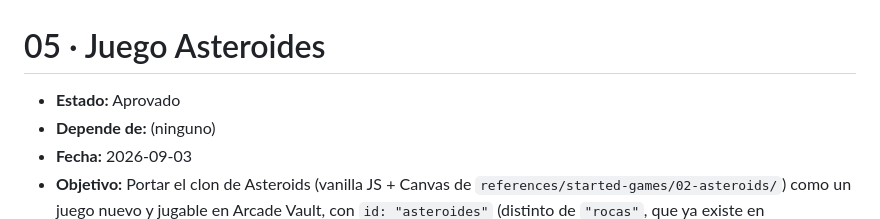
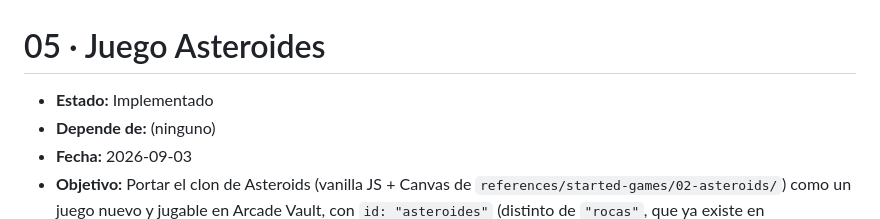
Before and after one commit to ofortes/arcade-vault, a Markdown page: specs/05-juego-asteroides.md, the part around one of its changes. Drawn GitHub-style.

Commit message:
asteroides implementado

```diff
--- a/specs/05-juego-asteroides.md
+++ b/specs/05-juego-asteroides.md
@@ -1,6 +1,6 @@
 # 05 · Juego Asteroides
 
-- **Estado:** Aprovado
+- **Estado:** Implementado
 - **Depende de:** (ninguno)
 - **Fecha:** 2026-09-03
 - **Objetivo:** Portar el clon de Asteroids (vanilla JS + Canvas de `references/started-games/02-asteroids/`) como un juego nuevo y jugable en Arcade Vault, con `id: "asteroides"` (distinto de `"rocas"`, que ya existe en `lib/games.ts` y no se toca), integrado en la ruta `/juegos/asteroides/jugar`.
```
Also changed, not shown: other parts of specs/05-juego-asteroides.md (+9 -9 lines).
